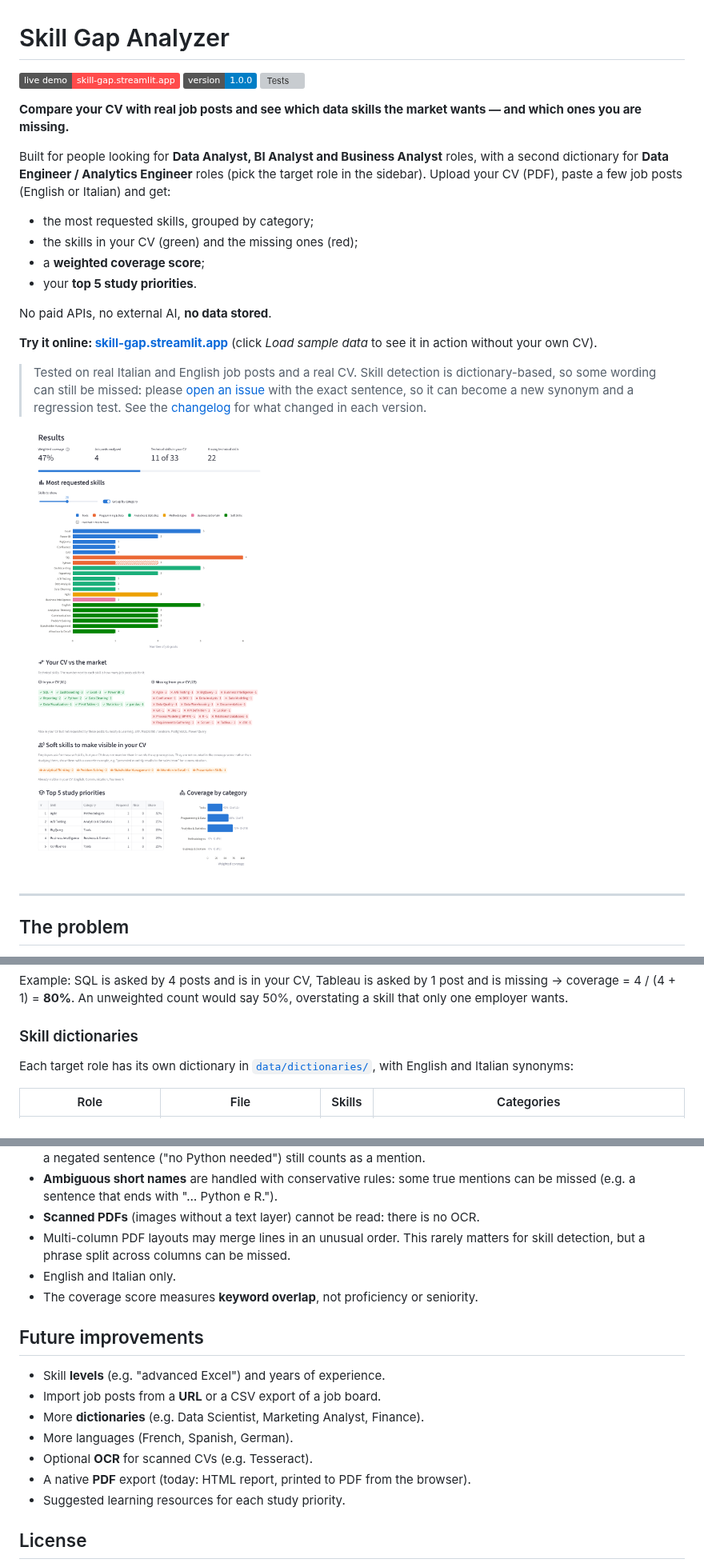
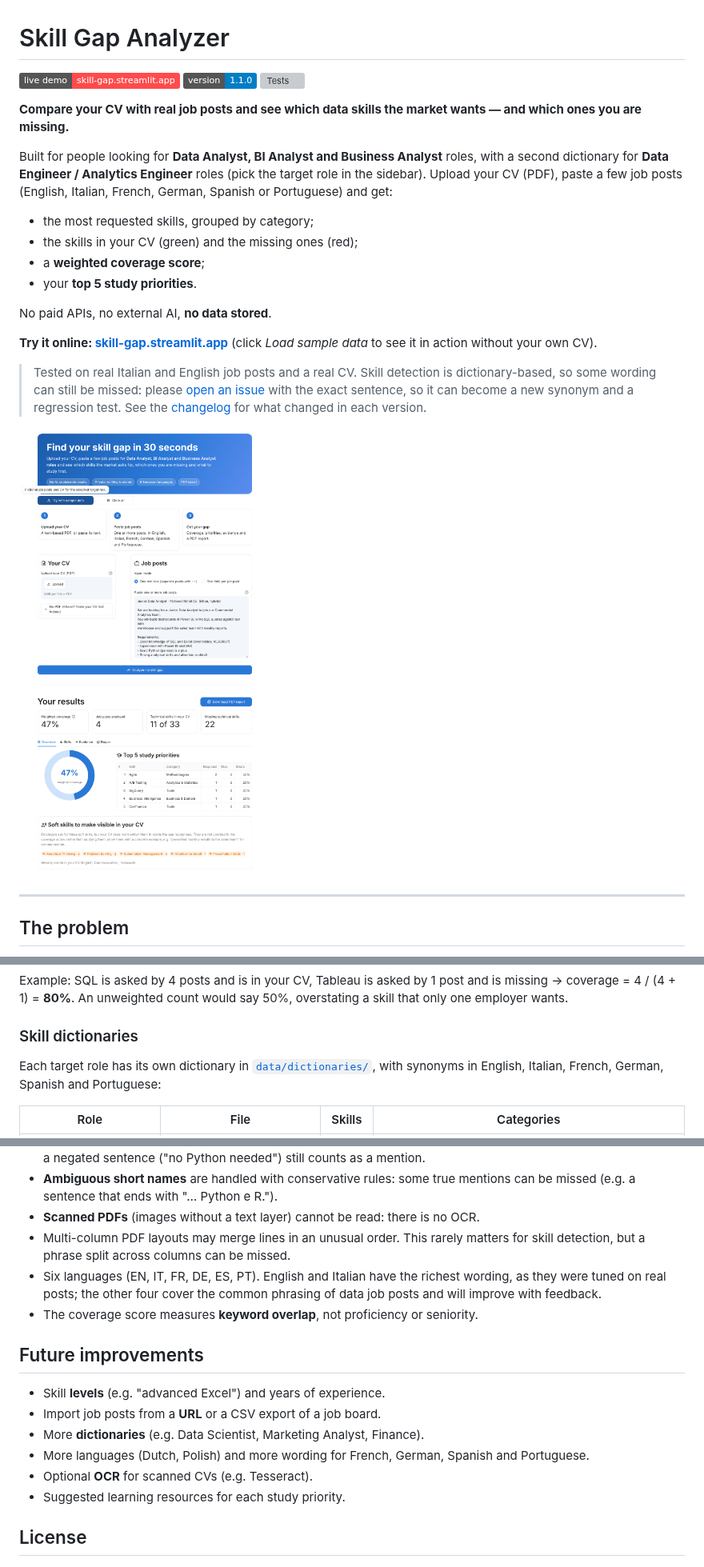
Before and after one commit to v-ambrosino/skill-gap-analyzer, a Markdown page: README.md, 3 parts joined by grey strips. Shown at 80% size. GitHub-like rendering; pictures changed too: assets/screenshot.png; badges without logos; grey boxes are pictures that could not be loaded.

```diff
--- a/README.md
+++ b/README.md
@@ -1,13 +1,13 @@
 # Skill Gap Analyzer
 
 [![Live demo](https://img.shields.io/badge/live%20demo-skill--gap.streamlit.app-ff4b4b?logo=streamlit&logoColor=white)](https://skill-gap.streamlit.app/)
-![Version](https://img.shields.io/badge/version-1.0.0-blue)
+![Version](https://img.shields.io/badge/version-1.1.0-blue)
 [![Tests](https://github.com/v-ambrosino/skill-gap-analyzer/actions/workflows/tests.yml/badge.svg)](https://github.com/v-ambrosino/skill-gap-analyzer/actions/workflows/tests.yml)
 
 **Compare your CV with real job posts and see which data skills the market wants — and which ones you are missing.**
 
 Built for people looking for **Data Analyst, BI Analyst and Business Analyst** roles, with a second dictionary for **Data Engineer / Analytics Engineer** roles (pick the target role in the sidebar).
-Upload your CV (PDF), paste a few job posts (English or Italian) and get:
+Upload your CV (PDF), paste a few job posts (English, Italian, French, German, Spanish or Portuguese) and get:
 
 - the most requested skills, grouped by category;
 - the skills in your CV (green) and the missing ones (red);
@@ -115,7 +116,7 @@ and is missing → coverage = 4 / (4 + 1) = **80%**. An unweighted count would s
 ### Skill dictionaries
 
 Each target role has its own dictionary in [`data/dictionaries/`](data/dictionaries/),
-with English and Italian synonyms:
+with synonyms in English, Italian, French, German, Spanish and Portuguese:
 
 | Role | File | Skills | Categories |
 |---|---|---|---|
@@ -257,7 +258,9 @@ one click, in about a minute.
 - **Scanned PDFs** (images without a text layer) cannot be read: there is no OCR.
 - Multi-column PDF layouts may merge lines in an unusual order. This rarely
   matters for skill detection, but a phrase split across columns can be missed.
-- English and Italian only.
+- Six languages (EN, IT, FR, DE, ES, PT). English and Italian have the richest
+  wording, as they were tuned on real posts; the other four cover the common
+  phrasing of data job posts and will improve with feedback.
 - The coverage score measures **keyword overlap**, not proficiency or seniority.
 
 ## Future improvements
@@ -265,9 +268,8 @@ one click, in about a minute.
 - Skill **levels** (e.g. "advanced Excel") and years of experience.
 - Import job posts from a **URL** or a CSV export of a job board.
 - More **dictionaries** (e.g. Data Scientist, Marketing Analyst, Finance).
-- More languages (French, Spanish, German).
+- More languages (Dutch, Polish) and more wording for French, German, Spanish and Portuguese.
 - Optional **OCR** for scanned CVs (e.g. Tesseract).
-- A native **PDF** export (today: HTML report, printed to PDF from the browser).
 - Suggested learning resources for each study priority.
 
 ## License
```
Also changed, not shown: other parts of README.md (+5 -4 lines), CHANGELOG.md (+19 -0 lines), 6 other files.
